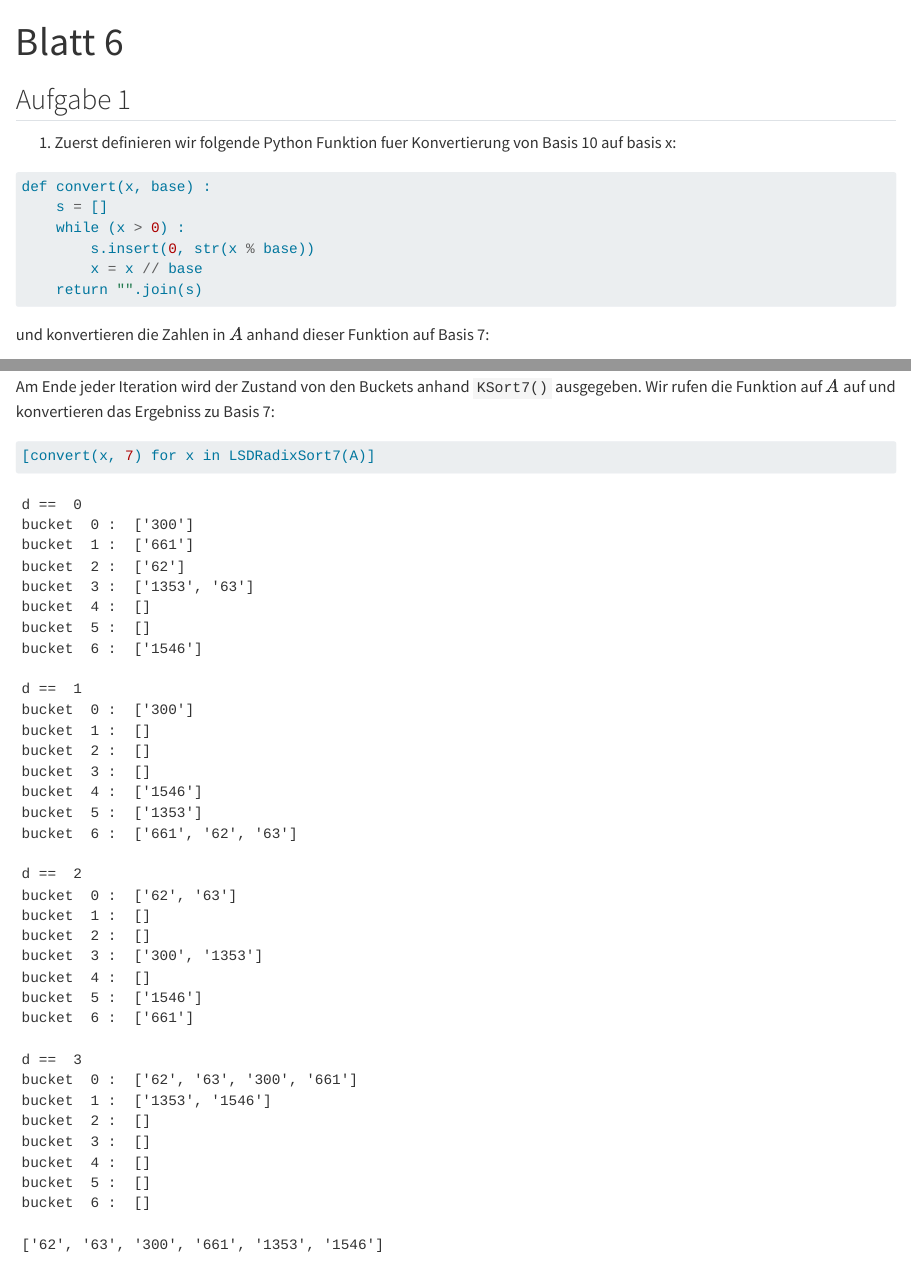
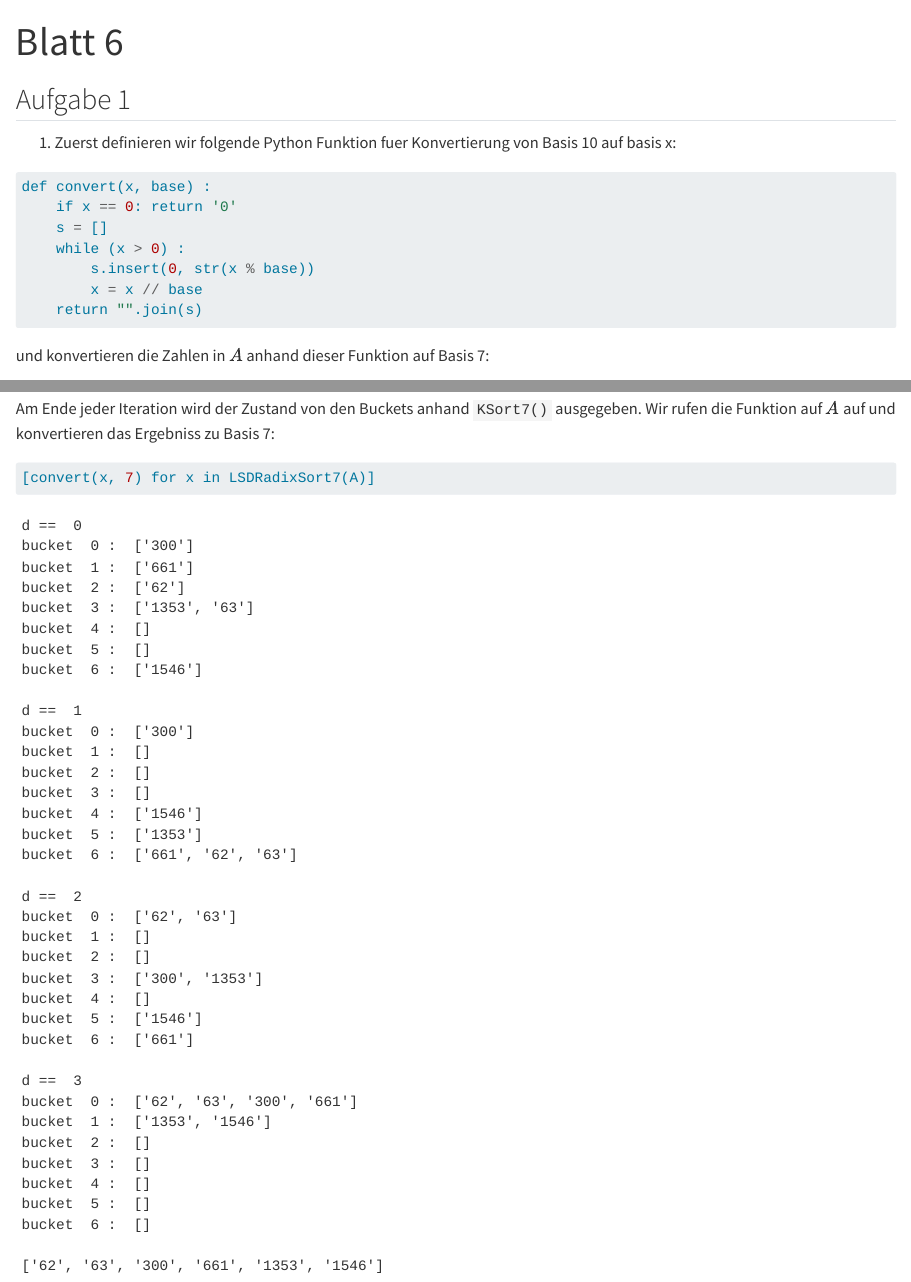
Before and after one commit to igor-dimi/alda-sol-ss24, a Quarto document (06/06.qmd): the page in a window 1100 px wide, from its top, and a second part further down, joined at a grey line. Rendered offline with R 4.5, knitr and Pandoc in place of Quarto, with nearby package versions.

Commit message:
minor correction sheet 6 exercie 1, qurto code highlighting change

````diff
--- a/06/06.qmd
+++ b/06/06.qmd
@@ -7,6 +7,7 @@ title: Blatt 6
 1. Zuerst definieren wir folgende Python Funktion fuer Konvertierung von Basis 10 auf basis x:
 ```{python}
 def convert(x, base) :
+    if x == 0: return '0'
     s = []
     while (x > 0) :
         s.insert(0, str(x % base))
--- a/_quarto.yml
+++ b/_quarto.yml
@@ -25,6 +25,7 @@ format:
   html:
     theme: cosmo
   pdf:
+    code-block-border-left: true
     include-in-header:
       - text : |
           \usepackage{fvextra}
````
